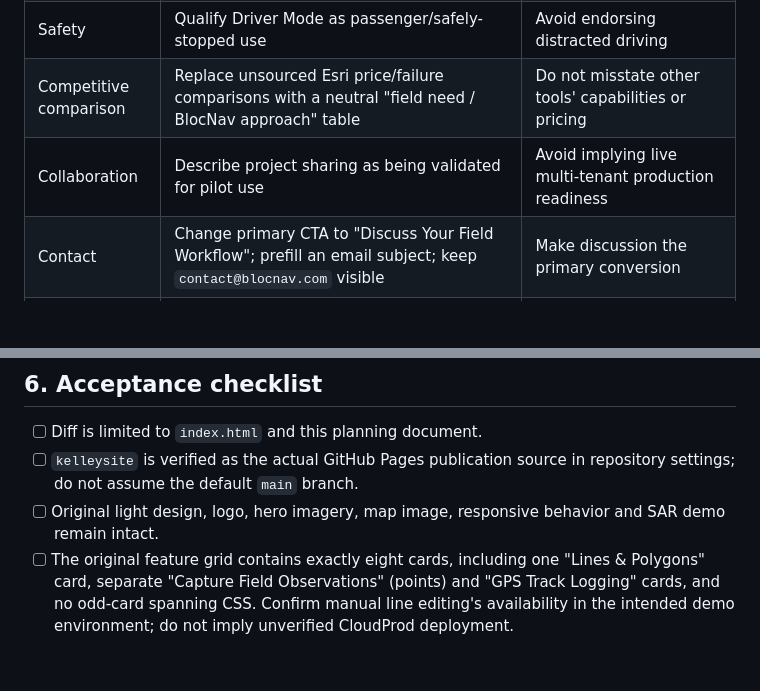
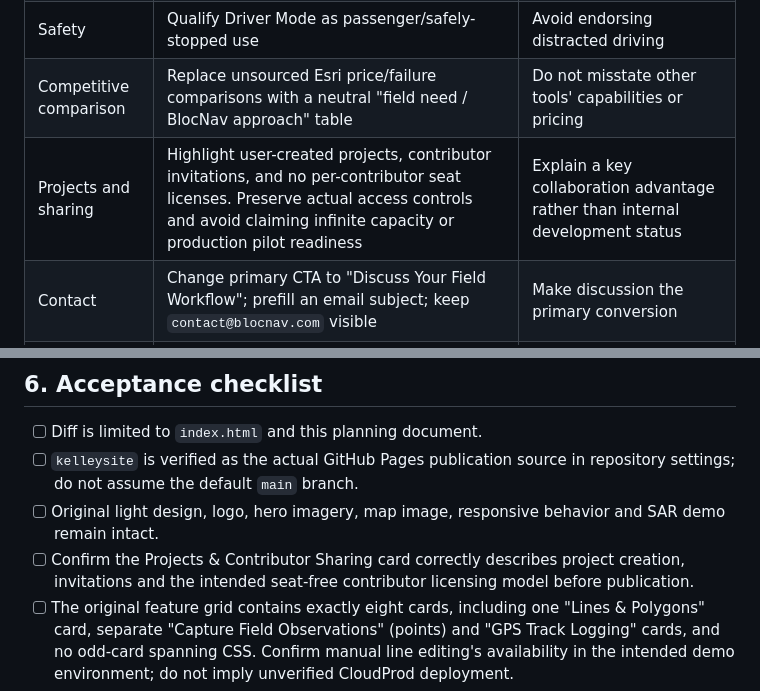
Before and after one commit to L3Pro/blocnav-site, a Markdown page: docs/BlocNav_Website_Outreach_Readiness_Plan.md, 2 parts joined by grey strips. Rendered like a GitHub page; blank space fills up the shorter version.

Commit message:
docs(gtm): specify project creation and contributor-sharing positioning

```diff
--- a/docs/BlocNav_Website_Outreach_Readiness_Plan.md
+++ b/docs/BlocNav_Website_Outreach_Readiness_Plan.md
@@ -34,7 +34,7 @@ The site should build trust and open conversations, not claim full GIS replaceme
 | Trust | Replace "Zero Data Loss", "no failed syncs", "works on any device", universal setup-time and other absolute guarantees | Avoid unsupported reliability and compatibility promises |
 | Safety | Qualify Driver Mode as passenger/safely-stopped use | Avoid endorsing distracted driving |
 | Competitive comparison | Replace unsourced Esri price/failure comparisons with a neutral "field need / BlocNav approach" table | Do not misstate other tools' capabilities or pricing |
-| Collaboration | Describe project sharing as being validated for pilot use | Avoid implying live multi-tenant production readiness |
+| Projects and sharing | Highlight user-created projects, contributor invitations, and no per-contributor seat licenses. Preserve actual access controls and avoid claiming infinite capacity or production pilot readiness | Explain a key collaboration advantage rather than internal development status |
 | Contact | Change primary CTA to "Discuss Your Field Workflow"; prefill an email subject; keep `contact@blocnav.com` visible | Make discussion the primary conversion |
 | About section | Do not add a founder bio or company-about block to the homepage | Keep the product and discovery CTA central; provide individual credentials through outreach and professional profiles |
 | Product imagery | Preserve screenshot/map assets; label annotations and sample sync status as illustrative | Avoid implying sample labels are measured live data |
@@ -62,6 +62,7 @@ The site should build trust and open conversations, not claim full GIS replaceme
 - [ ] Diff is limited to `index.html` and this planning document.
 - [ ] `kelleysite` is verified as the actual GitHub Pages publication source in repository settings; do not assume the default `main` branch.
 - [ ] Original light design, logo, hero imagery, map image, responsive behavior and SAR demo remain intact.
+- [ ] Confirm the Projects & Contributor Sharing card correctly describes project creation, invitations and the intended seat-free contributor licensing model before publication.
 - [ ] The original feature grid contains exactly eight cards, including one "Lines & Polygons" card, separate "Capture Field Observations" (points) and "GPS Track Logging" cards, and no odd-card spanning CSS. Confirm manual line editing's availability in the intended demo environment; do not imply unverified CloudProd deployment.
 - [ ] Reviewers approve wording without unsupported guarantees, broad competitor attacks or implied production eligibility.
 - [ ] A human verifies the screenshot annotation disclaimer and checks that no personal biography is included.
```
